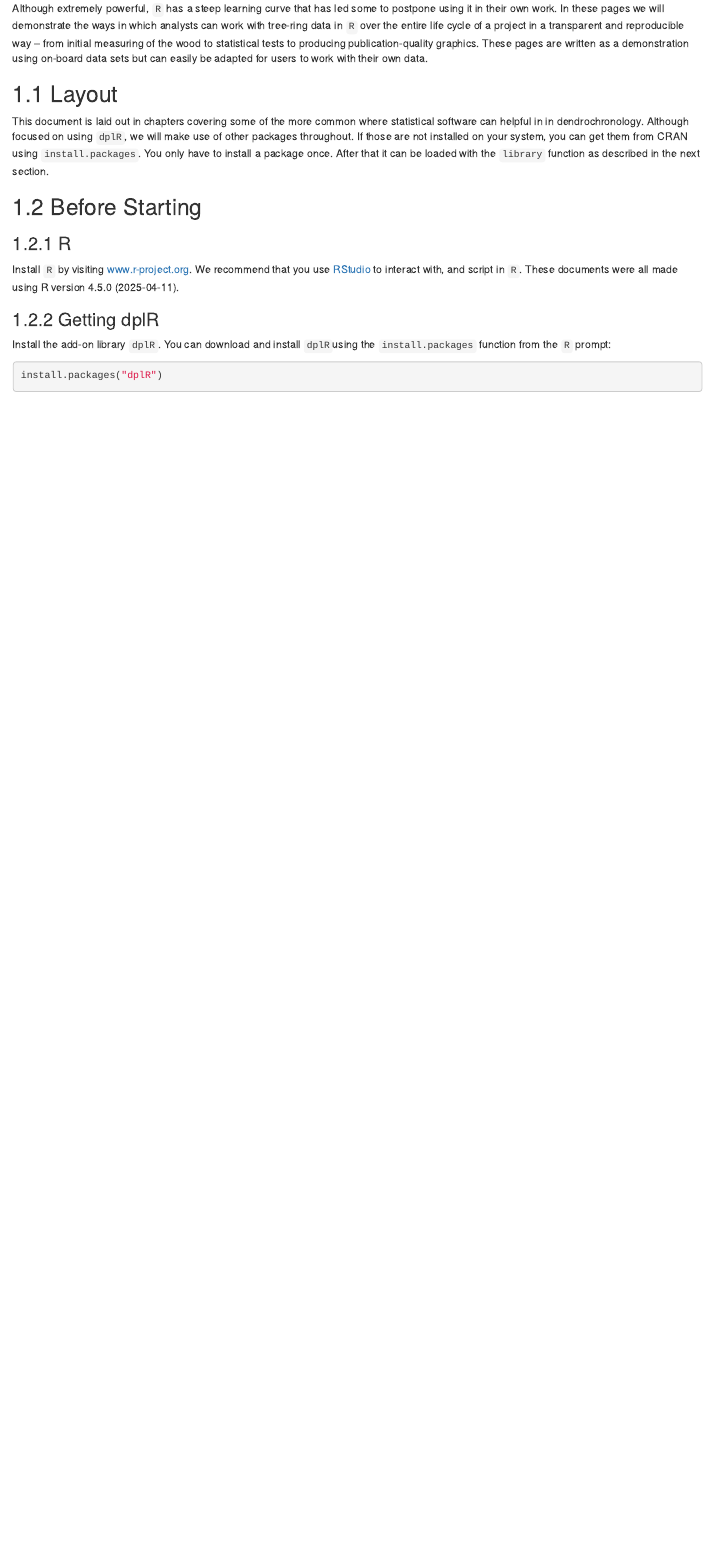
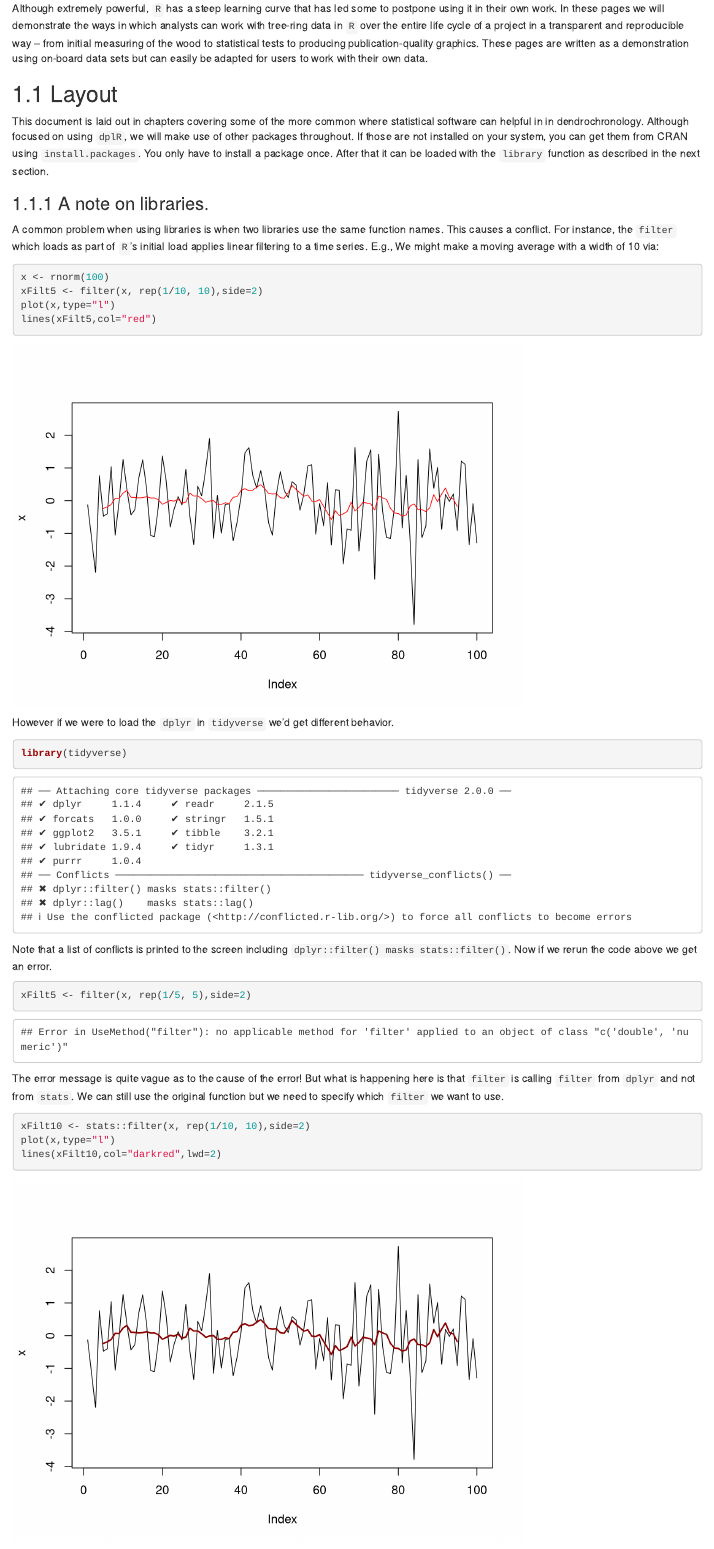
Before and after one commit to OpenDendro/dplR-workshop, an R Markdown document (01-treeringsR.Rmd): the page in a window 1100 px wide, from 190 px down. Rendered offline with R 4.5, knitr and Pandoc, with nearby package versions; drawn as R Markdown's standard HTML page in place of the format the file asks for; code that draws random numbers runs with fixed seeds of ours; some code elsewhere in the file could not run offline.

````diff
--- a/01-treeringsR.Rmd
+++ b/01-treeringsR.Rmd
@@ -6,3 +6,33 @@
 
 ## Layout
 This document is laid out in chapters covering some of the more common where statistical software can helpful in in dendrochronology. Although focused on using `dplR`, we will make use of other packages throughout. If those are not installed on your system, you can get them from CRAN using `install.packages`. You only have to install a package once. After that it can be loaded with the `library` function as described in the next section.
+
+### A note on libraries.
+
+A common problem when using libraries is when two libraries use the same function  names. This causes a conflict. For instance, the `filter` which loads as part of `R`'s initial load applies linear filtering to a time series. E.g., We might make a moving average with a width of 10 via:
+
+```{r filt1}
+x <- rnorm(100)
+xFilt5 <- filter(x, rep(1/10, 10),side=2)
+plot(x,type="l")
+lines(xFilt5,col="red")
+```
+
+However if we were to load the `dplyr` in `tidyverse` we'd get different behavior.
+
+```{r load tv}
+library(tidyverse)
+```
+
+Note that a list of conflicts is printed to the screen including `dplyr::filter() masks stats::filter()`. Now if we rerun the code above we get an error.
+
+```{r bad, error=TRUE}
+xFilt5 <- filter(x, rep(1/5, 5),side=2)
+```
+
+The error message is quite vague as to the cause of the error! But what is happening here is that `filter` is calling `filter` from `dplyr` and not from `stats`. We can still use the original function but we need to specify which `filter` we want to use.
+
+```{r filt2}
+xFilt10 <- stats::filter(x, rep(1/10, 10),side=2)
+plot(x,type="l")
+lines(xFilt10,col="darkred",lwd=2)
````
Also changed, not shown: 01-treeringsR.Rmd (3 more changed lines), 1 other file.
